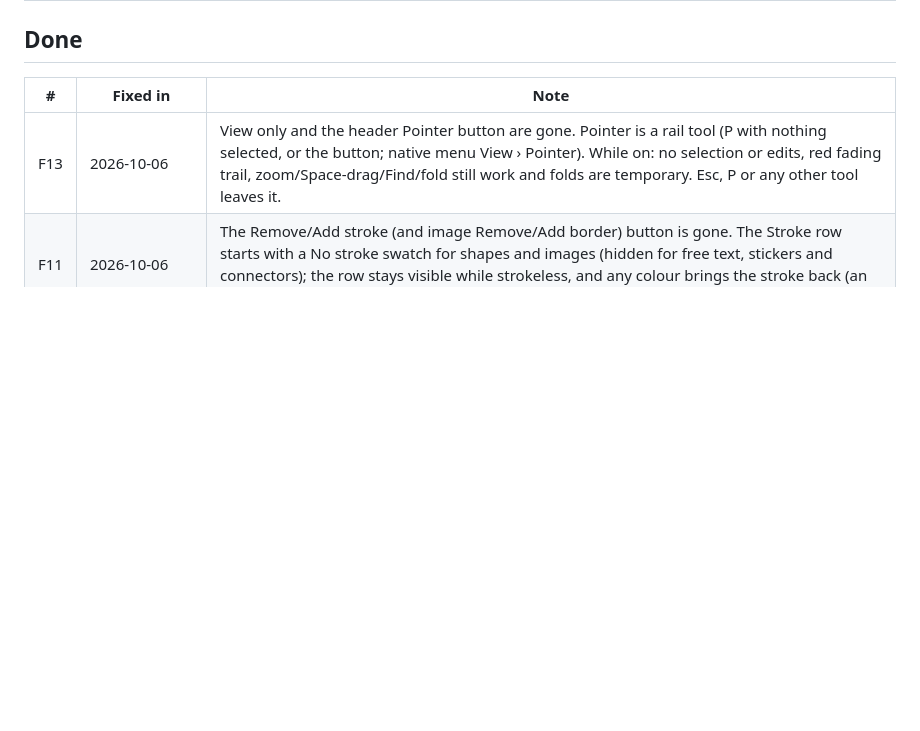
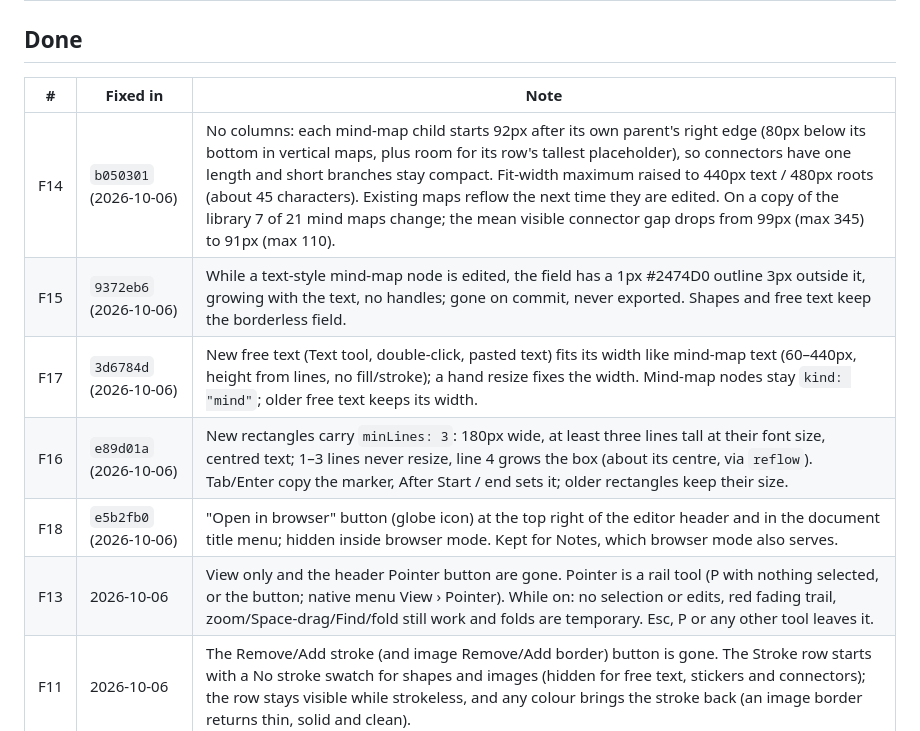
Before and after one commit to rzieggy/mapyourmind, a Markdown page: FEEDBACK.md, the part around one of its changes. Rendered like a GitHub page; blank space fills up the shorter version.

Commit message:
Feedback list: mind-map spacing, editing outline, text boxes, 3-line rectangles, browser button done
Co-Authored-By: Claude Opus 5.5 <noreply@anthropic.com>

```diff
--- a/FEEDBACK.md
+++ b/FEEDBACK.md
@@ -17,6 +12,11 @@ Zieggy's feedback from real use, waiting for a fix. Newest at the bottom. Move a
 
 | # | Fixed in | Note |
 | --- | --- | --- |
+| F14 | `b050301` (2026-10-06) | No columns: each mind-map child starts 92px after its own parent's right edge (80px below its bottom in vertical maps, plus room for its row's tallest placeholder), so connectors have one length and short branches stay compact. Fit-width maximum raised to 440px text / 480px roots (about 45 characters). Existing maps reflow the next time they are edited. On a copy of the library 7 of 21 mind maps change; the mean visible connector gap drops from 99px (max 345) to 91px (max 110). |
+| F15 | `9372eb6` (2026-10-06) | While a text-style mind-map node is edited, the field has a 1px #2474D0 outline 3px outside it, growing with the text, no handles; gone on commit, never exported. Shapes and free text keep the borderless field. |
+| F17 | `3d6784d` (2026-10-06) | New free text (Text tool, double-click, pasted text) fits its width like mind-map text (60–440px, height from lines, no fill/stroke); a hand resize fixes the width. Mind-map nodes stay `kind: "mind"`; older free text keeps its width. |
+| F16 | `e89d01a` (2026-10-06) | New rectangles carry `minLines: 3`: 180px wide, at least three lines tall at their font size, centred text; 1–3 lines never resize, line 4 grows the box (about its centre, via `reflow`). Tab/Enter copy the marker, After Start / end sets it; older rectangles keep their size. |
+| F18 | `e5b2fb0` (2026-10-06) | "Open in browser" button (globe icon) at the top right of the editor header and in the document title menu; hidden inside browser mode. Kept for Notes, which browser mode also serves. |
 | F13 | 2026-10-06 | View only and the header Pointer button are gone. Pointer is a rail tool (P with nothing selected, or the button; native menu View › Pointer). While on: no selection or edits, red fading trail, zoom/Space-drag/Find/fold still work and folds are temporary. Esc, P or any other tool leaves it. |
 | F11 | 2026-10-06 | The Remove/Add stroke (and image Remove/Add border) button is gone. The Stroke row starts with a No stroke swatch for shapes and images (hidden for free text, stickers and connectors); the row stays visible while strokeless, and any colour brings the stroke back (an image border returns thin, solid and clean). |
 | F12 | 2026-10-06 | The Highlight row starts with a No highlight swatch that removes the highlight (stored as no `highlight` key, never a colour). |
```
Also changed, not shown: other parts of FEEDBACK.md (+0 -5 lines), COMPATIBILITY-CHECKLIST.md (+15 -0 lines).
